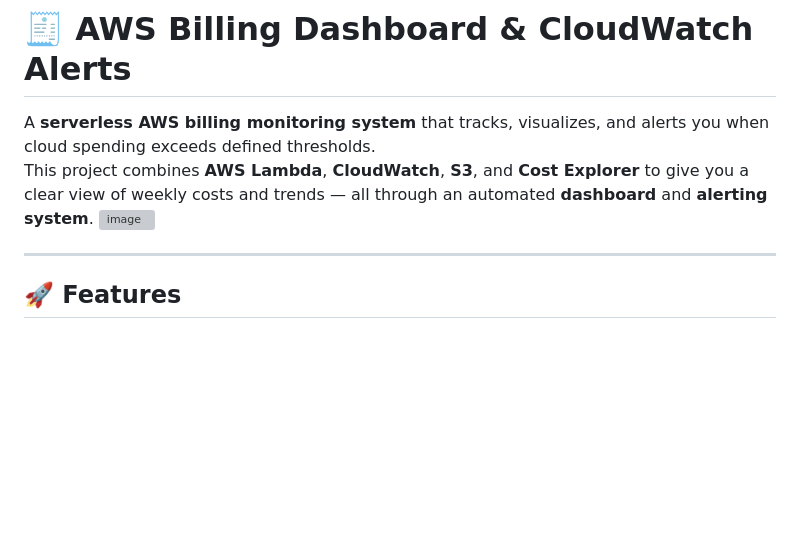
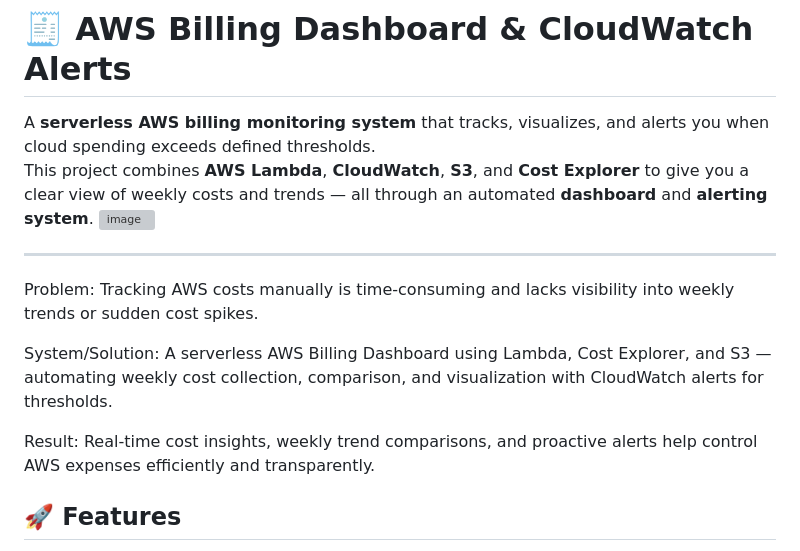
Before and after one commit to heloise-viegas/AWS_Cloud_Cost_Calculator, a Markdown page: README.md, the part around the change. Drawn GitHub-style; blank space fills up the shorter version; grey boxes are pictures that could not be loaded.

Commit message:
Enhance README with project overview and features
Added problem statement, solution overview, and results for the AWS Billing Dashboard.

```diff
--- a/README.md
+++ b/README.md
@@ -5,6 +5,15 @@ This project combines **AWS Lambda**, **CloudWatch**, **S3**, and **Cost Explore
 <img width="1903" height="926" alt="image" src="https://github.com/user-attachments/assets/bcc967b5-ec09-40c0-be5c-70090820b7c6" />
 
 ---
+
+Problem:
+Tracking AWS costs manually is time-consuming and lacks visibility into weekly trends or sudden cost spikes.
+
+System/Solution:
+A serverless AWS Billing Dashboard using Lambda, Cost Explorer, and S3 — automating weekly cost collection, comparison, and visualization with CloudWatch alerts for thresholds.
+
+Result:
+Real-time cost insights, weekly trend comparisons, and proactive alerts help control AWS expenses efficiently and transparently.
 
 ## 🚀 Features
 
```
